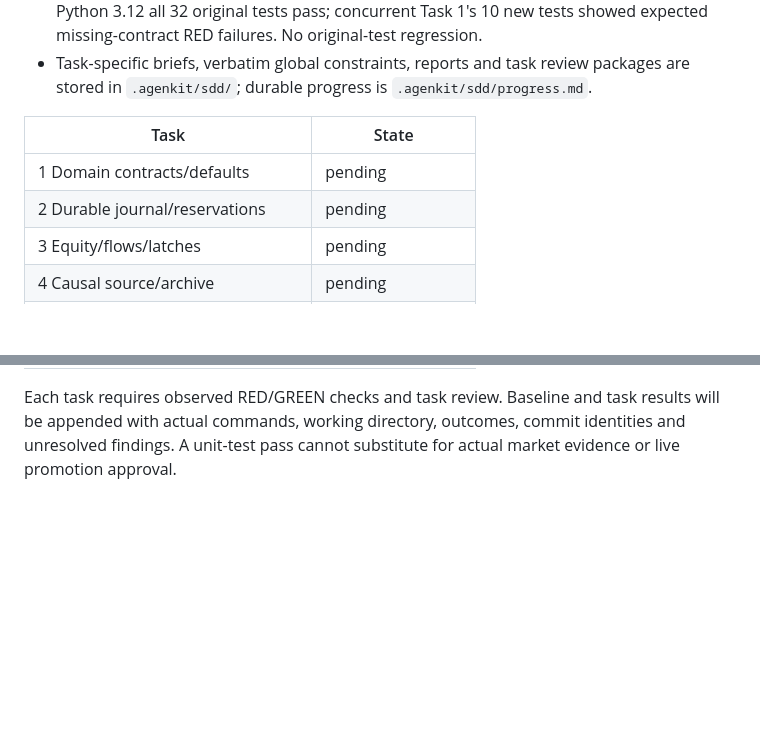
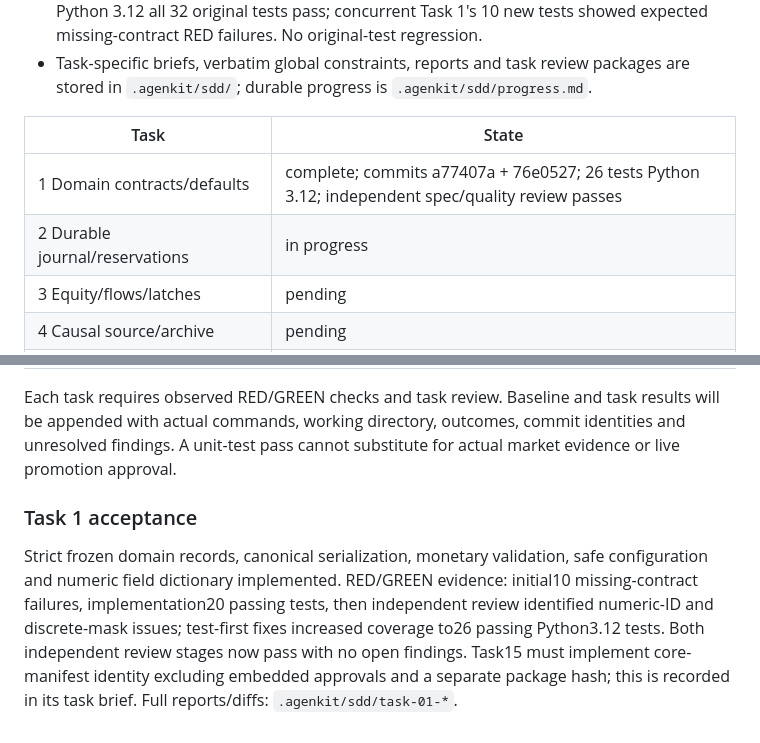
Before and after one commit to Reckless2316/crypto-trading-platform, a Markdown page: docs/checkpoints/2026-10-17-autonomous-agent.md, 2 parts joined by grey strips. Rendered like a GitHub page; blank space fills up the shorter version.

Commit message:
docs: checkpoint reviewed domain contracts and build team

```diff
--- a/docs/checkpoints/2026-10-17-autonomous-agent.md
+++ b/docs/checkpoints/2026-10-17-autonomous-agent.md
@@ -33,8 +33,8 @@ The installed `.venv` uses Python 3.14.4; the deployment image specifies Python
 
 | Task | State |
 |---|---|
-| 1 Domain contracts/defaults | pending |
-| 2 Durable journal/reservations | pending |
+| 1 Domain contracts/defaults | complete; commits a77407a + 76e0527; 26 tests Python 3.12; independent spec/quality review passes |
+| 2 Durable journal/reservations | in progress |
 | 3 Equity/flows/latches | pending |
 | 4 Causal source/archive | pending |
 | 5 Numeric state/token proof | pending |
@@ -57,3 +57,7 @@ The installed `.venv` uses Python 3.14.4; the deployment image specifies Python
 | 22 Ship/live gates | not authorized yet |
 
 Each task requires observed RED/GREEN checks and task review. Baseline and task results will be appended with actual commands, working directory, outcomes, commit identities and unresolved findings. A unit-test pass cannot substitute for actual market evidence or live promotion approval.
+
+### Task 1 acceptance
+
+Strict frozen domain records, canonical serialization, monetary validation, safe configuration and numeric field dictionary implemented. RED/GREEN evidence: initial10 missing-contract failures, implementation20 passing tests, then independent review identified numeric-ID and discrete-mask issues; test-first fixes increased coverage to26 passing Python3.12 tests. Both independent review stages now pass with no open findings. Task15 must implement core-manifest identity excluding embedded approvals and a separate package hash; this is recorded in its task brief. Full reports/diffs: `.agenkit/sdd/task-01-*`.
```
Also changed, not shown: docs/plans/2026-10-16-autonomous-crypto-agent.md (+4 -4 lines).
